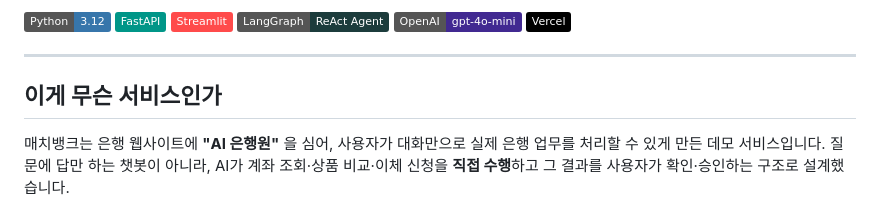
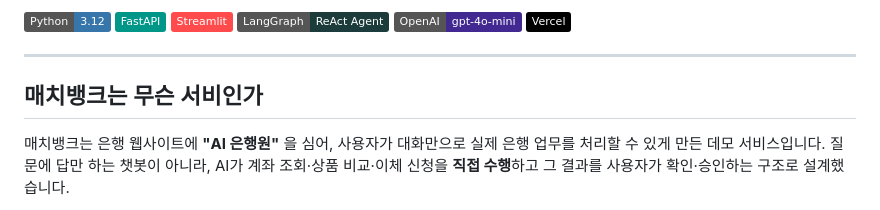
Before and after one commit to junga-k/bankservice, a Markdown page: README.md, the part around the change. Drawn GitHub-style; badges without logos.

```diff
--- a/README.md
+++ b/README.md
@@ -11,7 +11,7 @@
 
 ---
 
-## 이게 무슨 서비스인가
+## 매치뱅크는 무슨 서비인가
 
 매치뱅크는 은행 웹사이트에 **"AI 은행원"** 을 심어, 사용자가 대화만으로 실제 은행 업무를 처리할 수 있게 만든 데모 서비스입니다. 질문에 답만 하는 챗봇이 아니라, AI가 계좌 조회·상품 비교·이체 신청을 **직접 수행**하고 그 결과를 사용자가 확인·승인하는 구조로 설계했습니다.
 
```
